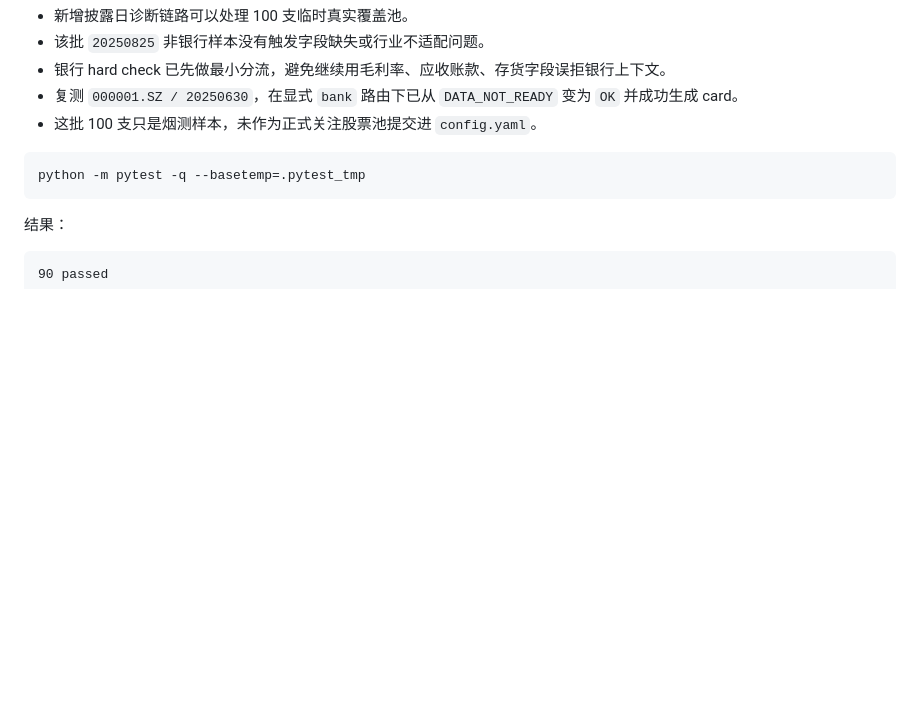
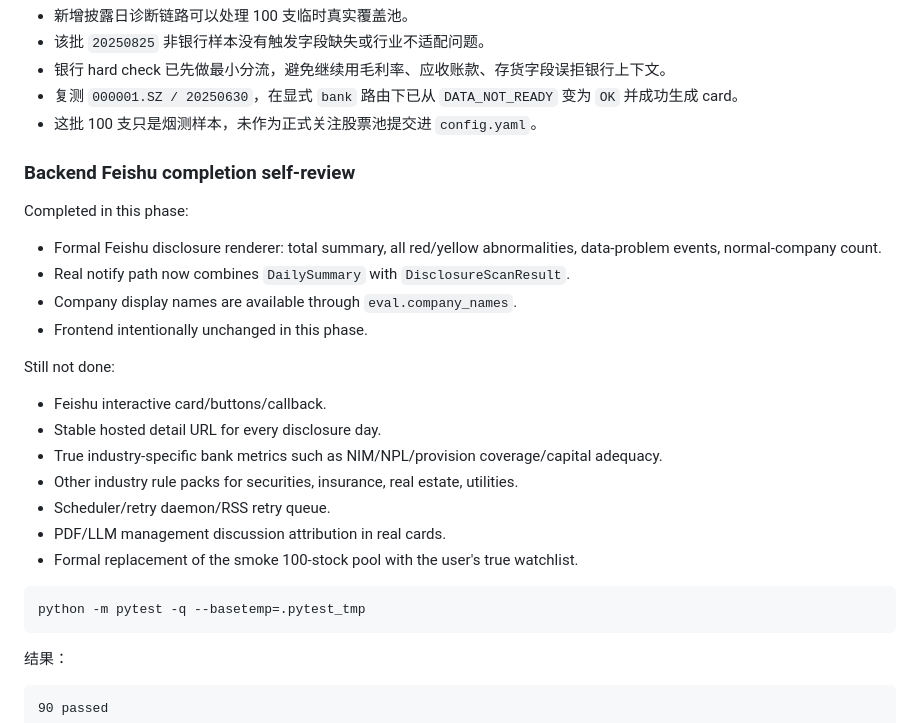
Before and after one commit to daoyezongzi/tradeeye-copilot, a Markdown page: docs/development-log.md, the part around the change. Rendered like a GitHub page; blank space fills up the shorter version.

Commit message:
docs: record backend Feishu completion review

````diff
--- a/docs/development-log.md
+++ b/docs/development-log.md
@@ -181,6 +181,25 @@ ERROR_COUNT=0
 - 银行 hard check 已先做最小分流，避免继续用毛利率、应收账款、存货字段误拒银行上下文。
 - 复测 `000001.SZ / 20250630`，在显式 `bank` 路由下已从 `DATA_NOT_READY` 变为 `OK` 并成功生成 card。
 - 这批 100 支只是烟测样本，未作为正式关注股票池提交进 `config.yaml`。
+
+### Backend Feishu completion self-review
+
+Completed in this phase:
+
+- Formal Feishu disclosure renderer: total summary, all red/yellow abnormalities, data-problem events, normal-company count.
+- Real notify path now combines `DailySummary` with `DisclosureScanResult`.
+- Company display names are available through `eval.company_names`.
+- Frontend intentionally unchanged in this phase.
+
+Still not done:
+
+- Feishu interactive card/buttons/callback.
+- Stable hosted detail URL for every disclosure day.
+- True industry-specific bank metrics such as NIM/NPL/provision coverage/capital adequacy.
+- Other industry rule packs for securities, insurance, real estate, utilities.
+- Scheduler/retry daemon/RSS retry queue.
+- PDF/LLM management discussion attribution in real cards.
+- Formal replacement of the smoke 100-stock pool with the user's true watchlist.
 
 
 ```bash
````
